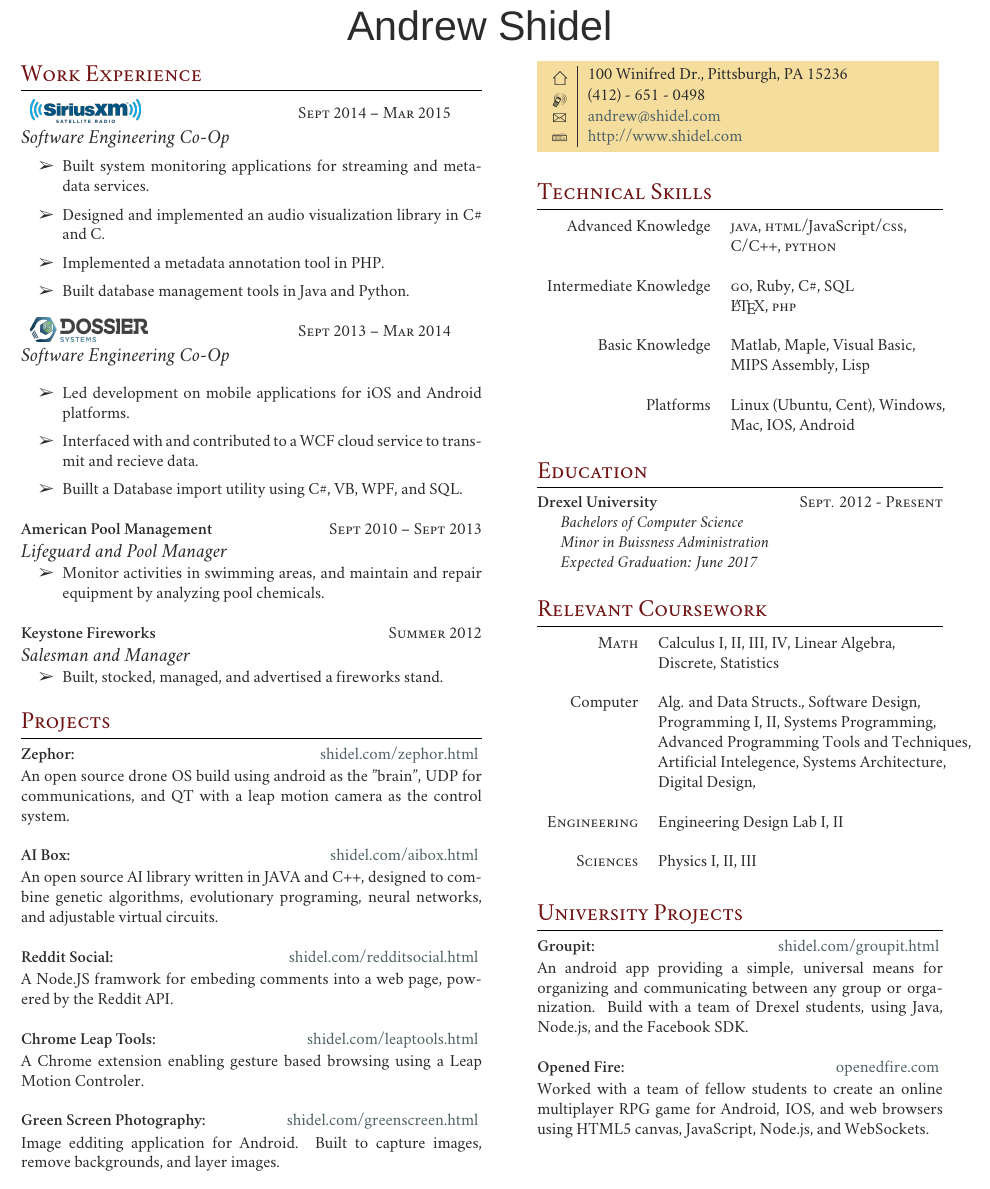
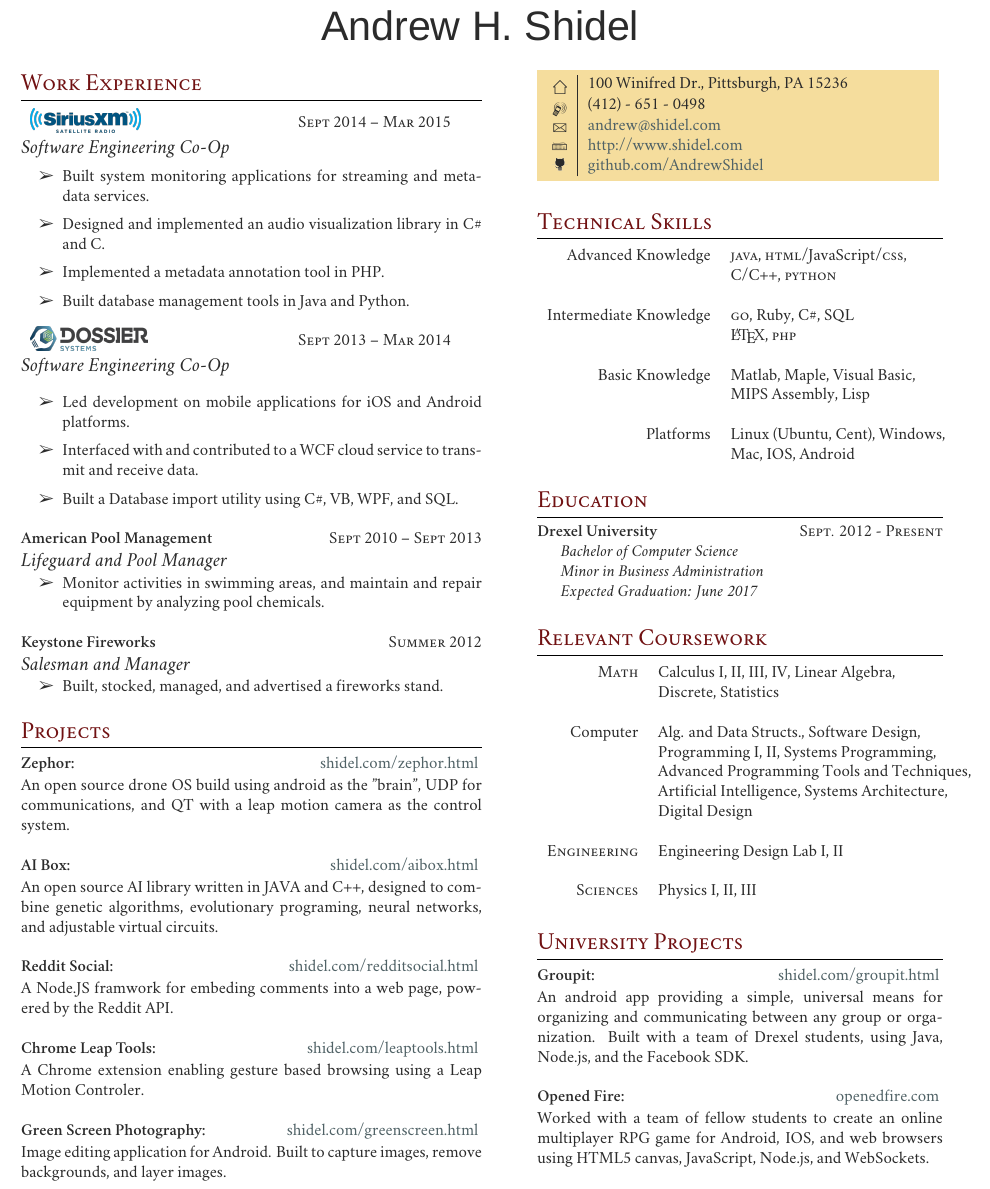
Before and after one commit to AndrewShidel/Resume, a LaTeX CV (resume.tex): part of the page, cut so that both start at the same text. Compiled offline with XeLaTeX; a missing font is replaced by an installed copy or a similar font.

Commit message:
Fixes spelling and grammar mistakes, and adds github logo and link.

```diff
--- a/resume.tex
+++ b/resume.tex
@@ -62,12 +62,8 @@
 %----------------------------------------------------------------------------------------
 %	TITLE
 %----------------------------------------------------------------------------------------
-
-%\par{\fontfamily{phv}\selectfont \centering{\sffamily\Huge Andrew Shidel}
-\par{\centering{\sffamily\Huge\fontspec[Variant = 2]{Helvetica Neue}Andrew Shidel}
-%\par{\centering{\sffamily\Huge Andrew Shidel}\\ % Your name
-%{\color{headings}\fontspec[Variant = 2]{Zapfino} Curriculum {Vit\fontspec[Variant = 3]{Zapfino}\ae}\\[15pt]\par}
-\vspace{0.0cm}
+\par{\centering{\sffamily\Huge\fontspec[Variant = 2]{Helvetica Neue}Andrew H. Shidel}
+\vspace{0.2cm}
 
 %----------------------------------------------------------------------------------------1
 
@@ -115,8 +111,8 @@
 \begin{itemize}
   \setlength\itemsep{0.4mm}
   \item[\ding{226}] Led development on mobile applications for iOS and Android platforms.
-  \item[\ding{226}] Interfaced with and contributed to a WCF cloud service to transmit and recieve data.
-  \item[\ding{226}] Buillt a Database import utility using C\#, VB, WPF, and SQL.
+  \item[\ding{226}] Interfaced with and contributed to a WCF cloud service to transmit and receive data.
+  \item[\ding{226}] Built a Database import utility using C\#, VB, WPF, and SQL.
 \end{itemize}
 
 %------------------------------------------------
@@ -161,7 +157,7 @@ A Chrome extension enabling gesture based browsing using a Leap Motion Controler
 
 \textbf{Green Screen Photography:} \hfill \href{http://shidel.com/greenscreen.html}{shidel.com/greenscreen.html}
 \vspace{0.5 mm}\\
-Image edditing application for Android. Built to capture images, remove backgrounds, and
+Image editing application for Android. Built to capture images, remove backgrounds, and
 layer images. \\
 
 %----------------------------------------------------------------------------------------
@@ -181,6 +177,7 @@ layer images. \\
 \raisebox{-3pt}{\Mobilefone} & (412) - 651 - 0498 \\ % Phone number
 \raisebox{-1pt}{\Letter} & \href{mailto:andrew@shidel.com}{andrew@shidel.com} \\ % Email address
 \Keyboard & \href{http://www.shidel.com}{http://www.shidel.com} \\ % Website
+\includegraphics[height=0.25cm]{github} & \href{http://www.github.com/AndrewShidel}{github.com/AndrewShidel} \\ % Website
 \end{tabular}
 }
 }\\[10pt]
@@ -218,8 +215,8 @@ Platforms
 
 \textbf{Drexel University} \hfill \textsc{Sept. 2012 - Present}
 
-\textit{\hspace*{5 mm}Bachelors of Computer Science}\\
-\textit{\hspace*{5 mm}Minor in Buissness Administration}\\
+\textit{\hspace*{5 mm}Bachelor of Computer Science}\\
+\textit{\hspace*{5 mm}Minor in Business Administration}\\
 \textit{\hspace*{5 mm}Expected Graduation: June 2017}\\
 
 
@@ -238,8 +235,8 @@ Computer
 & Alg. and Data Structs., Software Design, \\
 & Programming I, II, Systems Programming, \\
 & Advanced Programming Tools and Techniques, \\
-& Artificial Intelegence, Systems Architecture, \\
-& Digital Design, \\\\
+& Artificial Intelligence, Systems Architecture, \\
+& Digital Design \\\\
 \textsc{Engineering}
 & Engineering Design Lab I, II \\\\
 \textsc{Sciences}
@@ -254,7 +251,7 @@ Computer
 \section{University Projects}
 \textbf{Groupit:} \hfill \href{http:/shidel.com/groupit.html}{shidel.com/groupit.html}
 \vspace{0.5 mm}\\
-An android app providing a simple, universal means for organizing and communicating between any group or organization.  Build with a team of Drexel students, using Java, Node.js, and the Facebook SDK. \\
+An android app providing a simple, universal means for organizing and communicating between any group or organization.  Built with a team of Drexel students, using Java, Node.js, and the Facebook SDK. \\
 
 \textbf{Opened Fire:} \hfill \href{http://openedfire.com}{openedfire.com}
 \vspace{0.5 mm}\\
```
Also changed, not shown: images/github.png (added).
